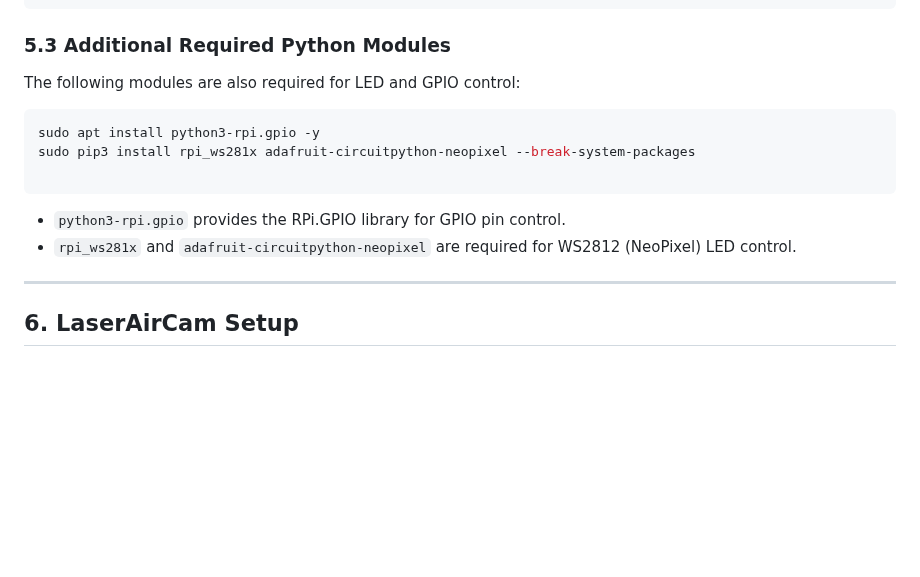
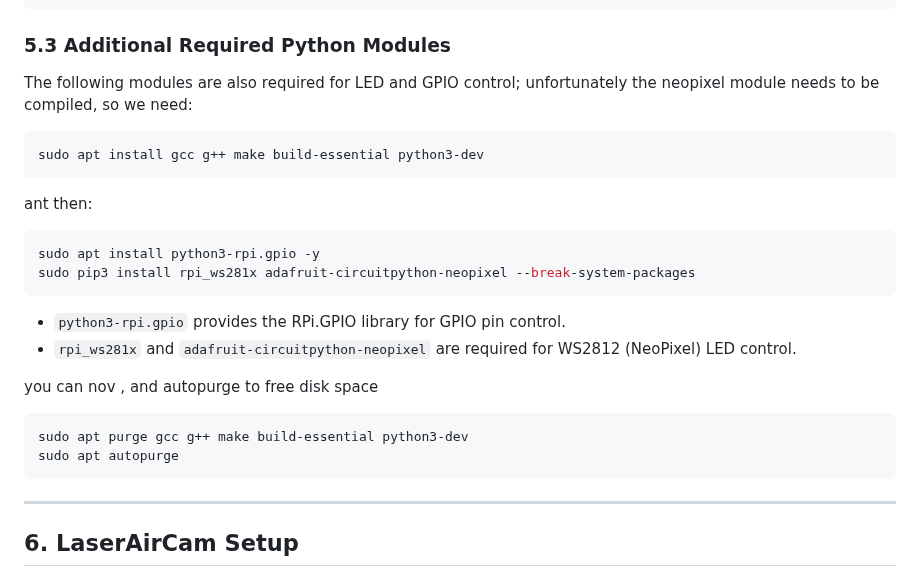
Before and after one commit to wavelov3r/LaserAirCam, a Markdown page: setup.md, the part around the change. Rendered like a GitHub page; blank space fills up the shorter version.

````diff
--- a/setup.md
+++ b/setup.md
@@ -173,17 +173,26 @@ sudo apt install python3-pil -y
 
 ### 5.3 Additional Required Python Modules
 
-The following modules are also required for LED and GPIO control:
+The following modules are also required for LED and GPIO control; unfortunately the neopixel module needs to be compiled, so we need:
+
+```sh
+sudo apt install gcc g++ make build-essential python3-dev
+```
+ant then:
 
 ```sh
 sudo apt install python3-rpi.gpio -y
 sudo pip3 install rpi_ws281x adafruit-circuitpython-neopixel --break-system-packages
-
 ```
 
 - `python3-rpi.gpio` provides the RPi.GPIO library for GPIO pin control.
 - `rpi_ws281x` and `adafruit-circuitpython-neopixel` are required for WS2812 (NeoPixel) LED control.
 
+you can nov , and autopurge to free disk space
+```sh
+sudo apt purge gcc g++ make build-essential python3-dev
+sudo apt autopurge
+```
 ---
 
 
````
